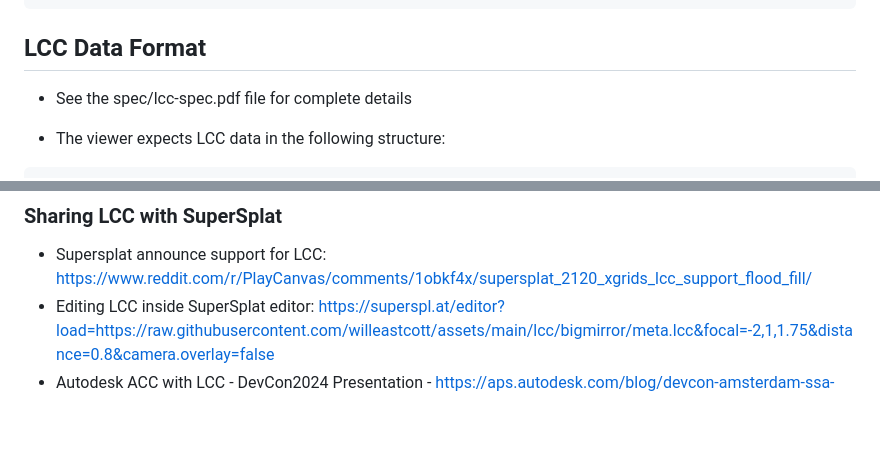
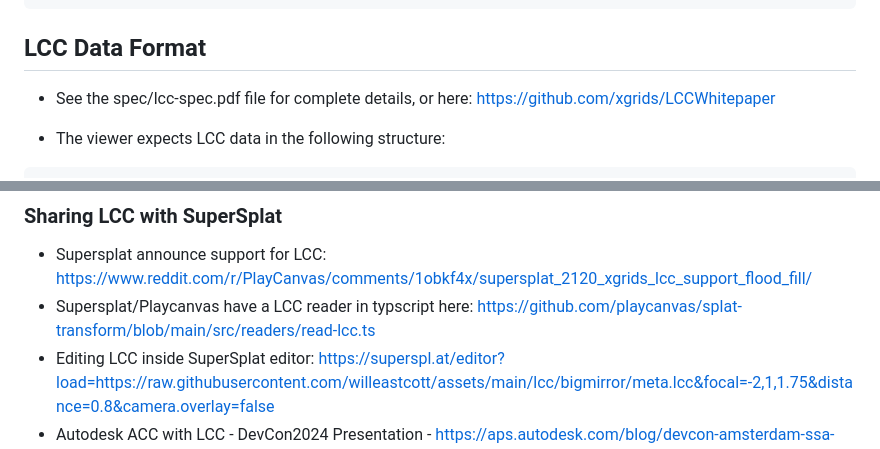
Before and after one commit to wallabyway/lcc-decoder, a Markdown page: README.md, 2 parts joined by grey strips. Rendered like a GitHub page; blank space fills up the shorter version.

Commit message:
Add links to LCC specification and resources
Updated README to include links to LCC resources and examples.

```diff
--- a/README.md
+++ b/README.md
@@ -75,7 +75,7 @@ http://localhost:8000/?data=https://da9i2vj1xvtoc.cloudfront.net/lcc-model/showr
 
 ## LCC Data Format
 
-- See the spec/lcc-spec.pdf file for complete details
+- See the spec/lcc-spec.pdf file for complete details, or here: https://github.com/xgrids/LCCWhitepaper
 
 - The viewer expects LCC data in the following structure:
 
@@ -152,6 +152,7 @@ LCC format uses **Z-up coordinates** while Three.js uses **Y-up coordinates**. T
 
 ### Sharing LCC with SuperSplat
 - Supersplat announce support for LCC: https://www.reddit.com/r/PlayCanvas/comments/1obkf4x/supersplat_2120_xgrids_lcc_support_flood_fill/
+- Supersplat/Playcanvas have a LCC reader in typscript here: https://github.com/playcanvas/splat-transform/blob/main/src/readers/read-lcc.ts
 - Editing LCC inside SuperSplat editor: https://superspl.at/editor?load=https://raw.githubusercontent.com/willeastcott/assets/main/lcc/bigmirror/meta.lcc&focal=-2,1,1.75&distance=0.8&camera.overlay=false
 - Autodesk ACC with LCC - DevCon2024 Presentation  - https://aps.autodesk.com/blog/devcon-amsterdam-ssa-workshops-x-grids-gaussian-splats-meetup
 
```
